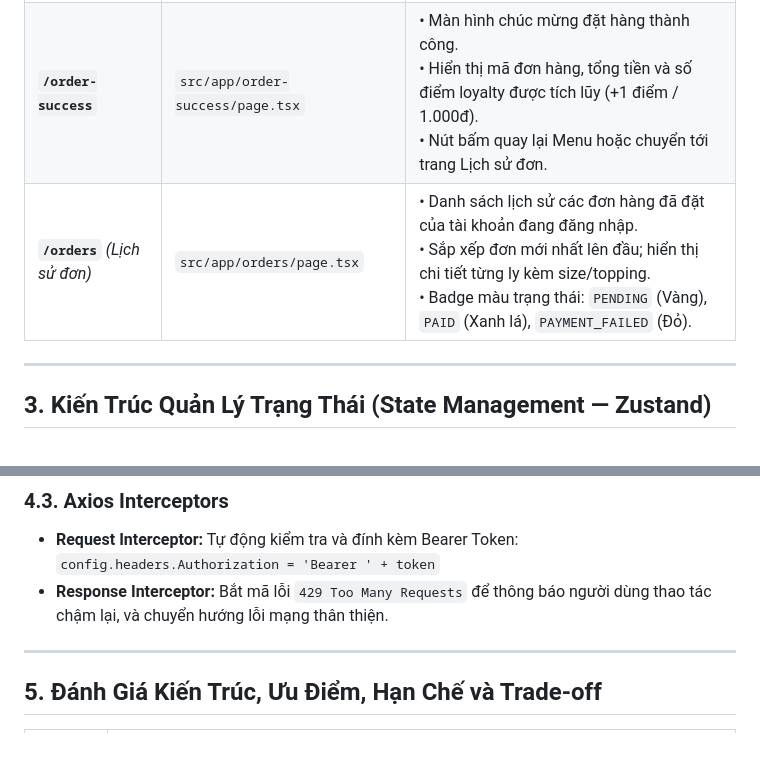
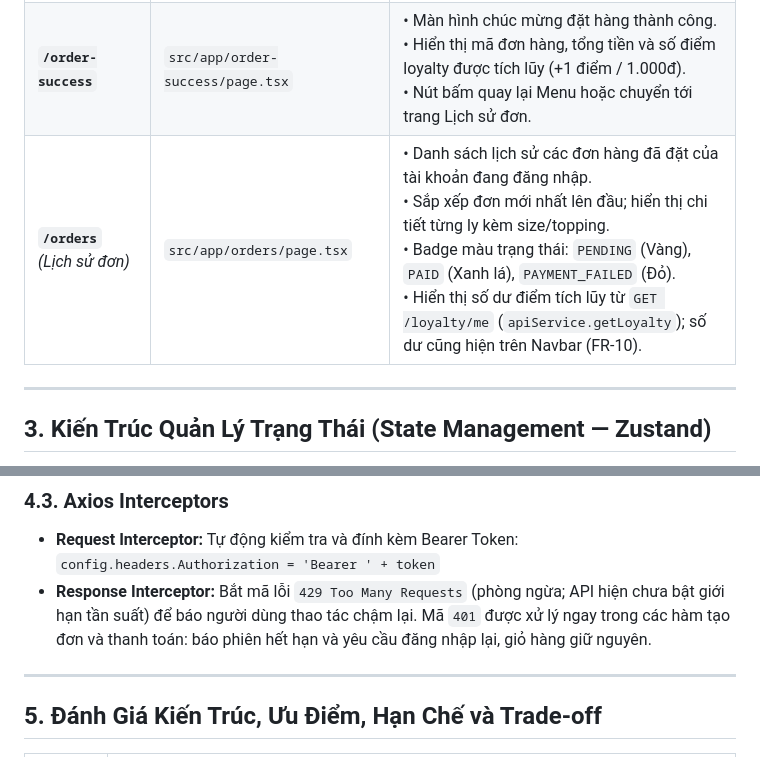
Before and after one commit to Longcodepro/Project_SE_Assignment02_HK1_2026_2027, a Markdown page: docs/architecture/frontend.md, 2 parts joined by grey strips. Drawn GitHub-style.

Commit message:
docs(task-3.1a): viết nốt ADR-001 đang bị cắt cụt, bổ sung loyalty và interceptor 401 trong frontend.md

```diff
--- a/docs/architecture/frontend.md
+++ b/docs/architecture/frontend.md
@@ -29,7 +29,7 @@ Hệ thống phân chia các màn hình tương ứng với từng giai đoạn
 | **`/cart`** *(Giỏ hàng)* | `src/app/cart/page.tsx` | • Xem danh sách các ly nước đã chọn trong giỏ.<br>• Tăng/giảm số lượng (1–99 ly), xóa từng món hoặc xóa toàn bộ giỏ.<br>• Hiển thị chi tiết đơn giá, phụ thu và tổng tiền thanh toán tạm tính.<br>• Nút "Tiến hành Đặt hàng" kiểm tra JWT Auth trước khi chuyển trang. |
 | **`/checkout`** *(Thanh toán)* | `src/app/checkout/page.tsx` | • Tóm tắt đơn hàng cần thanh toán.<br>• Chọn phương thức không tiền mặt: **Ví điện tử (`WALLET`)** hoặc **Thẻ ngân hàng (`CARD`)**.<br>• Nhập số thẻ ngân hàng (có cơ chế mô phỏng từ chối thẻ đuôi `0000`).<br>• Tự động sinh `Idempotency-Key` (UUID) chống trừ tiền trùng khi bấm liên tục. |
 | **`/order-success`** | `src/app/order-success/page.tsx` | • Màn hình chúc mừng đặt hàng thành công.<br>• Hiển thị mã đơn hàng, tổng tiền và số điểm loyalty được tích lũy (+1 điểm / 1.000đ).<br>• Nút bấm quay lại Menu hoặc chuyển tới trang Lịch sử đơn. |
-| **`/orders`** *(Lịch sử đơn)* | `src/app/orders/page.tsx` | • Danh sách lịch sử các đơn hàng đã đặt của tài khoản đang đăng nhập.<br>• Sắp xếp đơn mới nhất lên đầu; hiển thị chi tiết từng ly kèm size/topping.<br>• Badge màu trạng thái: `PENDING` (Vàng), `PAID` (Xanh lá), `PAYMENT_FAILED` (Đỏ). |
+| **`/orders`** *(Lịch sử đơn)* | `src/app/orders/page.tsx` | • Danh sách lịch sử các đơn hàng đã đặt của tài khoản đang đăng nhập.<br>• Sắp xếp đơn mới nhất lên đầu; hiển thị chi tiết từng ly kèm size/topping.<br>• Badge màu trạng thái: `PENDING` (Vàng), `PAID` (Xanh lá), `PAYMENT_FAILED` (Đỏ).<br>• Hiển thị số dư điểm tích lũy từ `GET /loyalty/me` (`apiService.getLoyalty`); số dư cũng hiện trên Navbar (FR-10). |
 
 ---
 
@@ -66,7 +66,7 @@ Thay vì dùng Redux phức tạp hay React Context dễ gây re-render diện r
 ### 4.3. Axios Interceptors
 * **Request Interceptor:** Tự động kiểm tra và đính kèm Bearer Token:
   `config.headers.Authorization = 'Bearer ' + token`
-* **Response Interceptor:** Bắt mã lỗi `429 Too Many Requests` để thông báo người dùng thao tác chậm lại, và chuyển hướng lỗi mạng thân thiện.
+* **Response Interceptor:** Bắt mã lỗi `429 Too Many Requests` (phòng ngừa; API hiện chưa bật giới hạn tần suất) để báo người dùng thao tác chậm lại. Mã `401` được xử lý ngay trong các hàm tạo đơn và thanh toán: báo phiên hết hạn và yêu cầu đăng nhập lại, giỏ hàng giữ nguyên.
 
 ---
 
```
Also changed, not shown: 1 other file.
